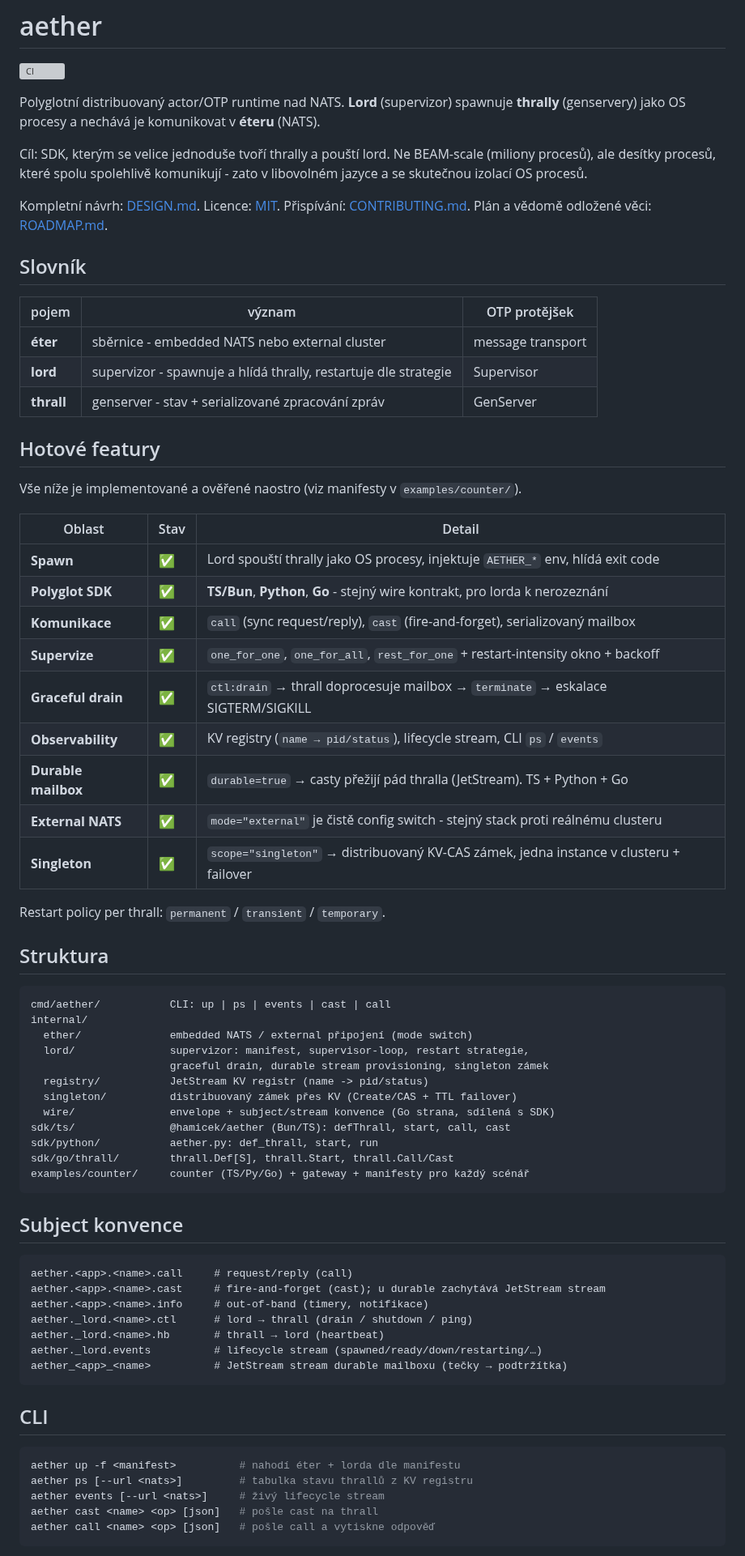
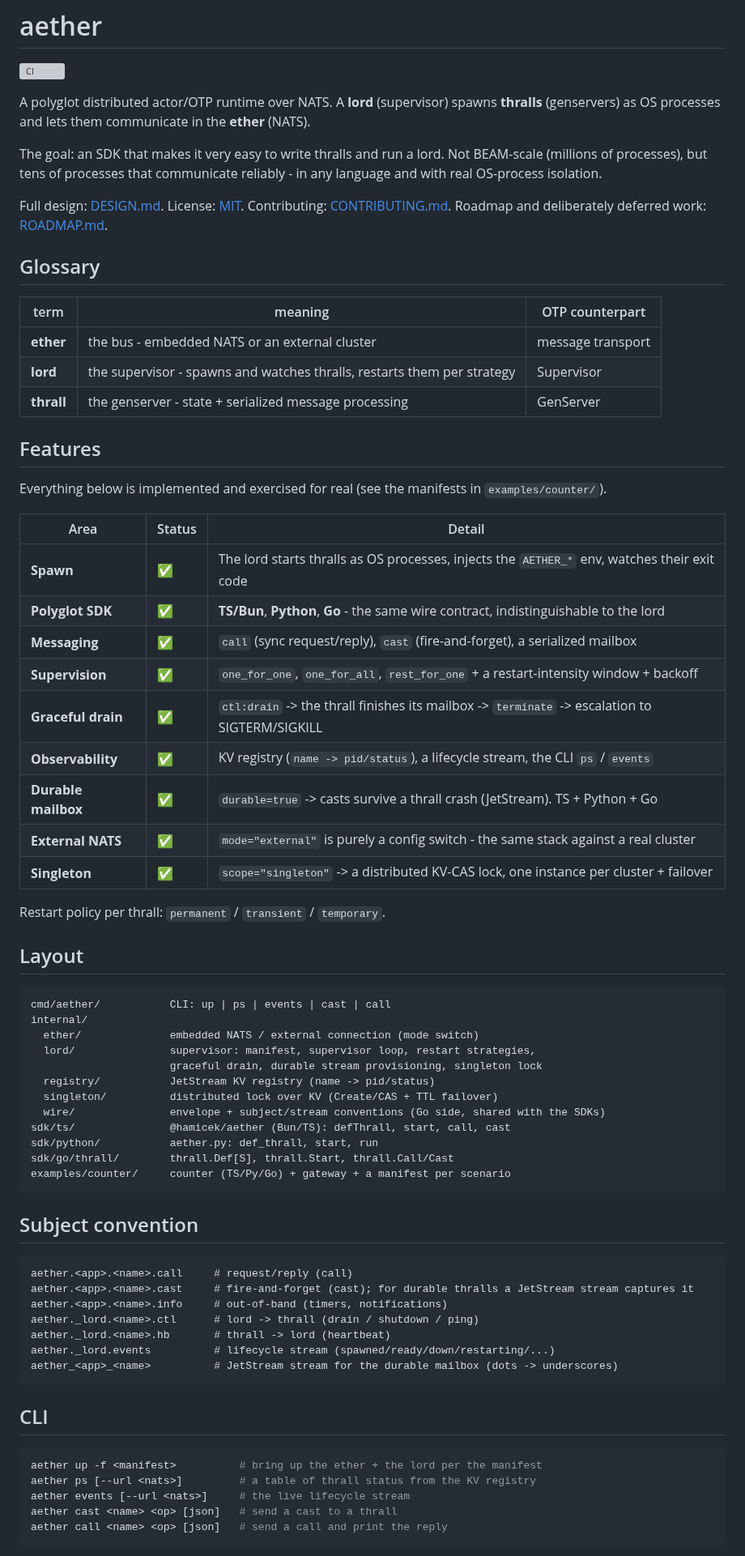
Before and after one commit to hamicek/aether, a Markdown page: README.md, the part around one of its changes. Shown at 81% size. GitHub-like rendering; grey boxes are pictures that could not be loaded.

Commit message:
Translate README to English and complete the quickstart

````diff
--- a/README.md
+++ b/README.md
@@ -2,78 +2,78 @@
 
 [![CI](https://github.com/hamicek/aether/actions/workflows/ci.yml/badge.svg)](https://github.com/hamicek/aether/actions/workflows/ci.yml)
 
-Polyglotní distribuovaný actor/OTP runtime nad NATS. **Lord** (supervizor) spawnuje
-**thrally** (genservery) jako OS procesy a nechává je komunikovat v **éteru** (NATS).
+A polyglot distributed actor/OTP runtime over NATS. A **lord** (supervisor) spawns
+**thralls** (genservers) as OS processes and lets them communicate in the **ether** (NATS).
 
-Cíl: SDK, kterým se velice jednoduše tvoří thrally a pouští lord. Ne BEAM-scale
-(miliony procesů), ale desítky procesů, které spolu spolehlivě komunikují - zato
-v libovolném jazyce a se skutečnou izolací OS procesů.
+The goal: an SDK that makes it very easy to write thralls and run a lord. Not BEAM-scale
+(millions of processes), but tens of processes that communicate reliably - in any language
+and with real OS-process isolation.
 
-Kompletní návrh: [DESIGN.md](./DESIGN.md). Licence: [MIT](./LICENSE). Přispívání:
-[CONTRIBUTING.md](./CONTRIBUTING.md). Plán a vědomě odložené věci: [ROADMAP.md](./ROADMAP.md).
+Full design: [DESIGN.md](./DESIGN.md). License: [MIT](./LICENSE). Contributing:
+[CONTRIBUTING.md](./CONTRIBUTING.md). Roadmap and deliberately deferred work: [ROADMAP.md](./ROADMAP.md).
 
-## Slovník
+## Glossary
 
-| pojem | význam | OTP protějšek |
+| term | meaning | OTP counterpart |
 |---|---|---|
-| **éter** | sběrnice - embedded NATS nebo external cluster | message transport |
-| **lord** | supervizor - spawnuje a hlídá thrally, restartuje dle strategie | Supervisor |
-| **thrall** | genserver - stav + serializované zpracování zpráv | GenServer |
+| **ether** | the bus - embedded NATS or an external cluster | message transport |
+| **lord** | the supervisor - spawns and watches thralls, restarts them per strategy | Supervisor |
+| **thrall** | the genserver - state + serialized message processing | GenServer |
 
-## Hotové featury
+## Features
 
-Vše níže je implementované a ověřené naostro (viz manifesty v `examples/counter/`).
+Everything below is implemented and exercised for real (see the manifests in `examples/counter/`).
 
-| Oblast | Stav | Detail |
+| Area | Status | Detail |
 |---|---|---|
-| **Spawn** | ✅ | Lord spouští thrally jako OS procesy, injektuje `AETHER_*` env, hlídá exit code |
-| **Polyglot SDK** | ✅ | **TS/Bun**, **Python**, **Go** - stejný wire kontrakt, pro lorda k nerozeznání |
-| **Komunikace** | ✅ | `call` (sync request/reply), `cast` (fire-and-forget), serializovaný mailbox |
-| **Supervize** | ✅ | `one_for_one`, `one_for_all`, `rest_for_one` + restart-intensity okno + backoff |
-| **Graceful drain** | ✅ | `ctl:drain` → thrall doprocesuje mailbox → `terminate` → eskalace SIGTERM/SIGKILL |
-| **Observability** | ✅ | KV registry (`name → pid/status`), lifecycle stream, CLI `ps` / `events` |
-| **Durable mailbox** | ✅ | `durable=true` → casty přežijí pád thralla (JetStream). TS + Python + Go |
-| **External NATS** | ✅ | `mode="external"` je čistě config switch - stejný stack proti reálnému clusteru |
-| **Singleton** | ✅ | `scope="singleton"` → distribuovaný KV-CAS zámek, jedna instance v clusteru + failover |
+| **Spawn** | ✅ | The lord starts thralls as OS processes, injects the `AETHER_*` env, watches their exit code |
+| **Polyglot SDK** | ✅ | **TS/Bun**, **Python**, **Go** - the same wire contract, indistinguishable to the lord |
+| **Messaging** | ✅ | `call` (sync request/reply), `cast` (fire-and-forget), a serialized mailbox |
+| **Supervision** | ✅ | `one_for_one`, `one_for_all`, `rest_for_one` + a restart-intensity window + backoff |
+| **Graceful drain** | ✅ | `ctl:drain` -> the thrall finishes its mailbox -> `terminate` -> escalation to SIGTERM/SIGKILL |
+| **Observability** | ✅ | KV registry (`name -> pid/status`), a lifecycle stream, the CLI `ps` / `events` |
+| **Durable mailbox** | ✅ | `durable=true` -> casts survive a thrall crash (JetStream). TS + Python + Go |
+| **External NATS** | ✅ | `mode="external"` is purely a config switch - the same stack against a real cluster |
+| **Singleton** | ✅ | `scope="singleton"` -> a distributed KV-CAS lock, one instance per cluster + failover |
 
 Restart policy per thrall: `permanent` / `transient` / `temporary`.
 
-## Struktura
+## Layout
 
 ```
 cmd/aether/           CLI: up | ps | events | cast | call
 internal/
-  ether/              embedded NATS / external připojení (mode switch)
-  lord/               supervizor: manifest, supervisor-loop, restart strategie,
-                      graceful drain, durable stream provisioning, singleton zámek
-  registry/           JetStream KV registr (name -> pid/status)
-  singleton/          distribuovaný zámek přes KV (Create/CAS + TTL failover)
-  wire/               envelope + subject/stream konvence (Go strana, sdílená s SDK)
+  ether/              embedded NATS / external connection (mode switch)
+  lord/               supervisor: manifest, supervisor loop, restart strategies,
+                      graceful drain, durable stream provisioning, singleton lock
+  registry/           JetStream KV registry (name -> pid/status)
+  singleton/          distributed lock over KV (Create/CAS + TTL failover)
+  wire/               envelope + subject/stream conventions (Go side, shared with the SDKs)
 sdk/ts/               @hamicek/aether (Bun/TS): defThrall, start, call, cast
 sdk/python/           aether.py: def_thrall, start, run
 sdk/go/thrall/        thrall.Def[S], thrall.Start, thrall.Call/Cast
-examples/counter/     counter (TS/Py/Go) + gateway + manifesty pro každý scénář
+examples/counter/     counter (TS/Py/Go) + gateway + a manifest per scenario
 ```
 
-## Subject konvence
+## Subject convention
 
 ```
 aether.<app>.<name>.call     # request/reply (call)
-aether.<app>.<name>.cast     # fire-and-forget (cast); u durable zachytává JetStream stream
-aether.<app>.<name>.info     # out-of-band (timery, notifikace)
-aether._lord.<name>.ctl      # lord → thrall (drain / shutdown / ping)
-aether._lord.<name>.hb       # thrall → lord (heartbeat)
-aether._lord.events          # lifecycle stream (spawned/ready/down/restarting/…)
-aether_<app>_<name>          # JetStream stream durable mailboxu (tečky → podtržítka)
+aether.<app>.<name>.cast     # fire-and-forget (cast); for durable thralls a JetStream stream captures it
+aether.<app>.<name>.info     # out-of-band (timers, notifications)
+aether._lord.<name>.ctl      # lord -> thrall (drain / shutdown / ping)
+aether._lord.<name>.hb       # thrall -> lord (heartbeat)
+aether._lord.events          # lifecycle stream (spawned/ready/down/restarting/...)
+aether_<app>_<name>          # JetStream stream for the durable mailbox (dots -> underscores)
 ```
 
 ## CLI
 
 ```bash
-aether up -f <manifest>          # nahodí éter + lorda dle manifestu
-aether ps [--url <nats>]         # tabulka stavu thrallů z KV registru
-aether events [--url <nats>]     # živý lifecycle stream
-aether cast <name> <op> [json]   # pošle cast na thrall
-aether call <name> <op> [json]   # pošle call a vytiskne odpověď
+aether up -f <manifest>          # bring up the ether + the lord per the manifest
+aether ps [--url <nats>]         # a table of thrall status from the KV registry
+aether events [--url <nats>]     # the live lifecycle stream
+aether cast <name> <op> [json]   # send a cast to a thrall
+aether call <name> <op> [json]   # send a call and print the reply
 ```
 
````
Also changed, not shown: other parts of README.md (+33 -20 lines).
